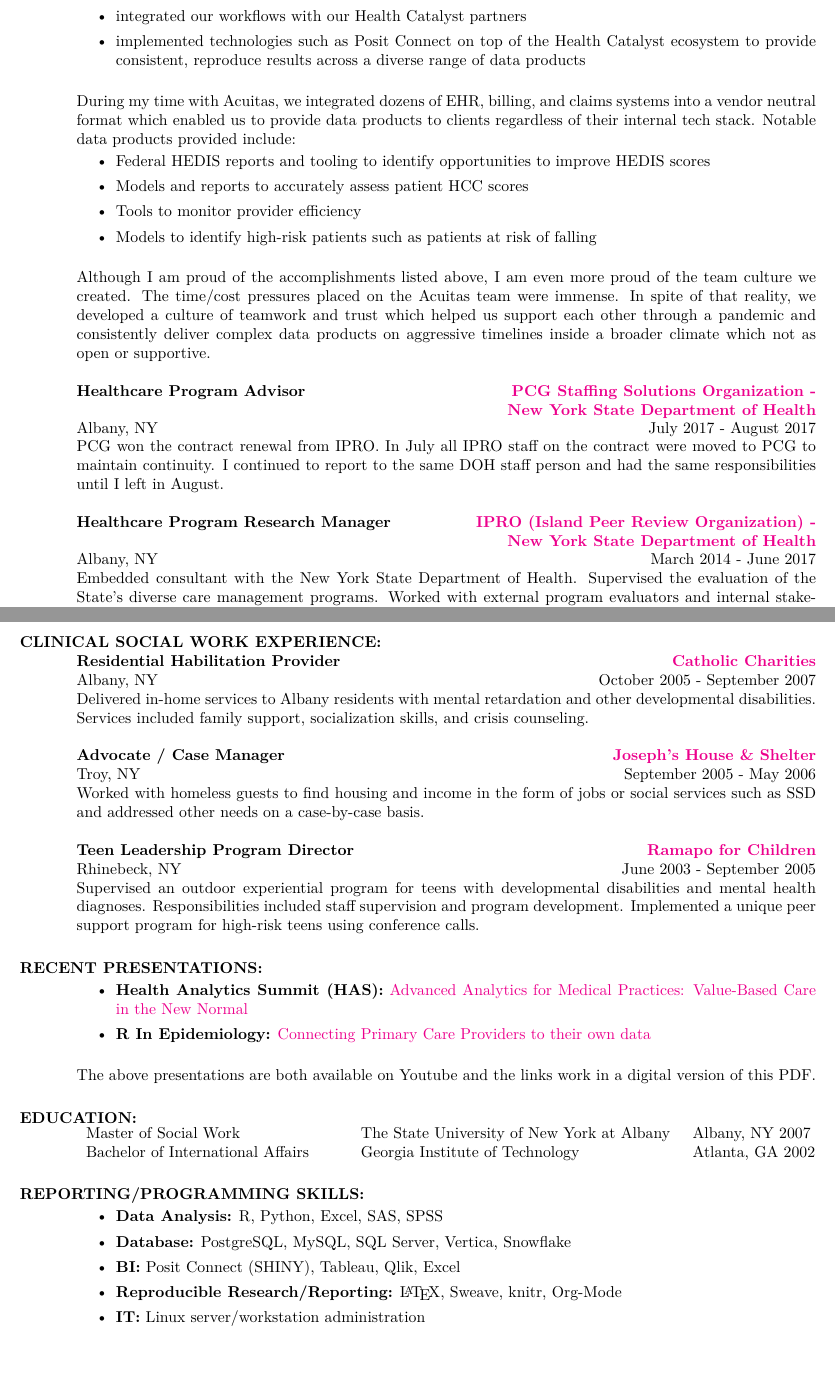
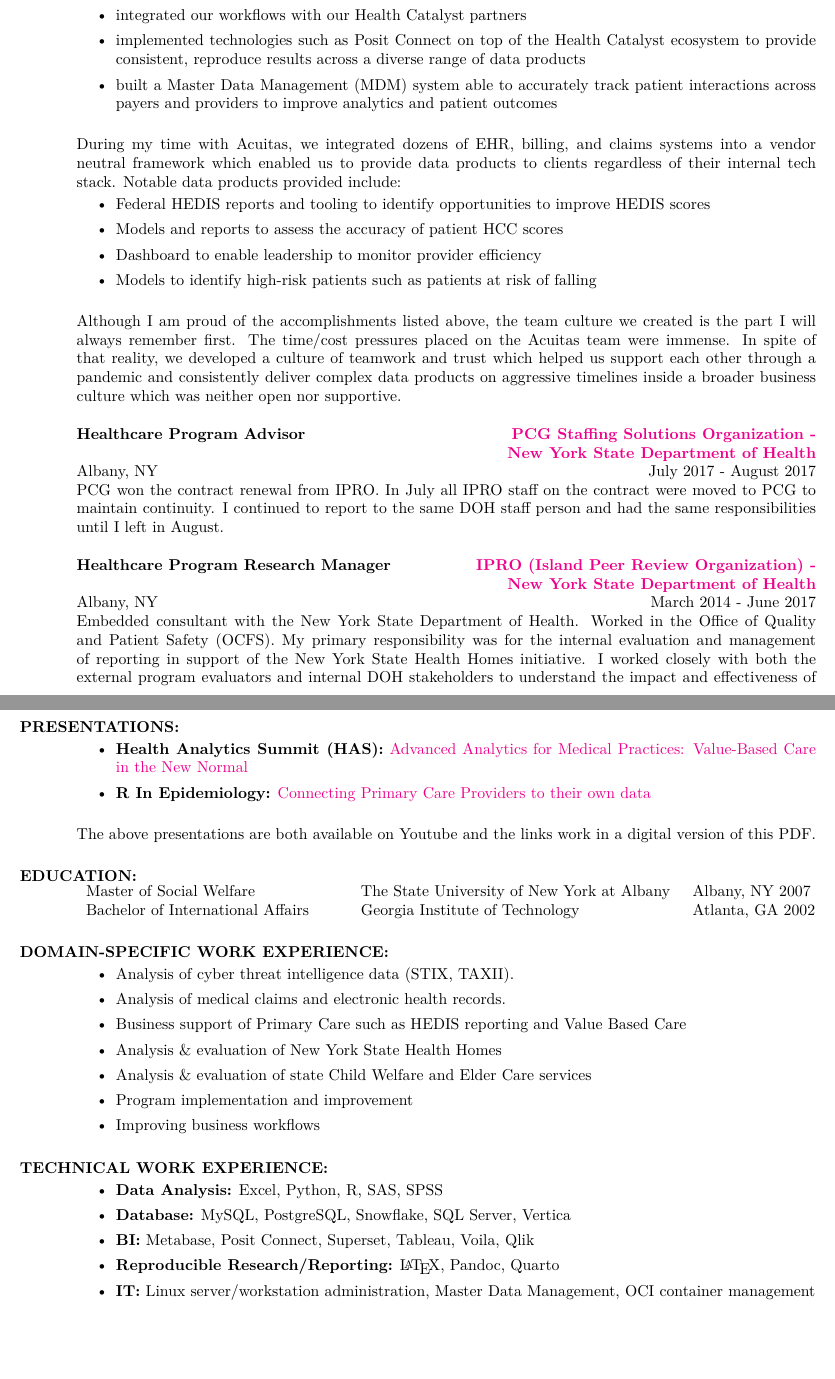
Before and after one commit to Choens/resume, a LaTeX CV (resume.tex): two parts of pages 2 and 3 of 3 before the commit and two parts of pages 2 and 3 of 4 after it, joined at a grey line, cut so that both start at the same text, the shorter picture padded with empty space. Compiled offline with XeLaTeX.

Commit message:
Updates to the contents of my resume.
- Updates NYSTEC listing.
- Updates ACPHS listing.
- General tweaks.

```diff
--- a/resume.tex
+++ b/resume.tex
@@ -14,7 +14,7 @@
   colorlinks=true,
   linkcolor=Blue,
   linkbordercolor=Blue,
-  pdfborderstyle={/S/U/W 1}
+  pdfborderstyle={/S/U/W .5}
 }
 
 \begin{document}
@@ -130,29 +138,24 @@
       \item implemented technologies such as Posit Connect on top of the Health
       Catalyst ecosystem to provide consistent, reproduce results across a
       diverse range of data products
+      \item built a Master Data Management (MDM) system able to accurately track patient interactions across payers and providers to improve analytics and patient outcomes
     \end{itemize}
 
     During my time with Acuitas, we integrated dozens of EHR, billing, and
-    claims systems into a vendor neutral format which enabled us to provide data
-    products to clients regardless of their internal tech stack. Notable data
-    products provided include:
+    claims systems into a vendor neutral framework which enabled us to provide data products to clients regardless of their internal tech stack. Notable data products provided include:
 
     \begin{itemize}
       \item Federal HEDIS reports and tooling to identify opportunities to
       improve HEDIS scores
-      \item Models and reports to accurately assess patient HCC scores
-      \item Tools to monitor provider efficiency
+      \item Models and reports to assess the accuracy of patient HCC scores
+      \item Dashboard to enable leadership to monitor provider efficiency
       \item Models to identify high-risk patients such as patients at risk of
       falling
     \end{itemize}
 
-    Although I am proud of the accomplishments listed above, I am even more
-    proud of the team culture we created. The time/cost pressures placed on the
-    Acuitas team were immense. In spite of that reality, we developed a culture
-    of teamwork and trust which helped us support each other through a pandemic
-    and consistently deliver complex data products on aggressive timelines
-    inside a broader climate which not as open or supportive.
+    Although I am proud of the accomplishments listed above, the team culture we created is the part I will always remember first. The time/cost pressures placed on the Acuitas team were immense. In spite of that reality, we developed a culture of teamwork and trust which helped us support each other through a pandemic and consistently deliver complex data products on aggressive timelines inside a broader business culture which was neither open nor supportive.
   \end{position}
+
 
   % ---- PCG ----
   \employer{\href{http://www.publicconsultinggroup.com/health/staffingsolutions/index.html}{PCG
@@ -174,12 +178,11 @@
   \dates{March 2014 - June 2017}
   \location{Albany, NY}
   \begin{position}
-    Embedded consultant with the New York State Department of Health. Supervised
-    the evaluation of the State's diverse care management programs. Worked with
-    external program evaluators and internal stakeholders to understand the
-    impact and effectiveness of care management programs and how to improve
-    them.
+    Embedded consultant with the New York State Department of Health. Worked in the Office of Quality and Patient Safety (OCFS). My primary responsibility was for the internal evaluation and management of reporting in support of the New York State Health Homes initiative. I worked closely with both the
+    external program evaluators and internal DOH stakeholders to understand the
+    impact and effectiveness of Health Home care management programs and how to improve them. For example, developed a model which identified risk factors for Health Homes not enrolling members after a lengthy (and costly) outreach effort.
   \end{position}
+
 
   % ---- Hornby Zeller Associates ----
   \employer{Hornby Zeller Associates}
@@ -214,47 +218,50 @@
 
 
 
-  \newpage
-  \section{CLINICAL SOCIAL WORK EXPERIENCE:}
+  % \newpage
+  % \section{CLINICAL SOCIAL WORK EXPERIENCE:}
 
-  % ---- Catholic Charities ----
-  \employer{\href{http://www.ccrcda.org/}{Catholic Charities}}
-  \title{Residential Habilitation Provider}
-  \dates{October 2005 - September 2007}
-  \location{Albany, NY}
-  \begin{position}
-    Delivered in-home services to Albany residents with mental
-    retardation and other developmental disabilities. Services included
-    family support, socialization skills, and crisis counseling.
-  \end{position}
 
-  % ---- Josephs House ----
-  \employer{\href{http://www.josephshousetroy.org}{Joseph's House \& Shelter}}
-  \title{Advocate / Case Manager}
-  \dates{September 2005 - May 2006}
-  \location{Troy, NY}
-  \begin{position}
-    Worked with homeless guests to find housing and income in the form of jobs
-    or social services such as SSD and addressed other needs on a case-by-case
-    basis.
-  \end{position}
+  % % ---- Catholic Charities ----
+  % \employer{\href{http://www.ccrcda.org/}{Catholic Charities}}
+  % \title{Residential Habilitation Provider}
+  % \dates{October 2005 - September 2007}
+  % \location{Albany, NY}
+  % \begin{position}
+  %   Delivered in-home services to Albany residents with mental
+  %   retardation and other developmental disabilities. Services included
+  %   family support, socialization skills, and crisis counseling.
+  % \end{position}
 
-  % ---- Ramapo ----
-  \employer{\href{http://www.ramapoforchildren.org/}{Ramapo for Children}}
-  \title{Teen Leadership Program Director}
-  \dates{June 2003 - September 2005}
-  \location{Rhinebeck, NY}
-  \begin{position}
-    Supervised an outdoor experiential program for teens with developmental
-    disabilities and mental health diagnoses. Responsibilities included staff
-    supervision and program development. Implemented a unique peer support
-    program for high-risk teens using conference calls.
-  \end{position}
+
+  % % ---- Josephs House ----
+  % \employer{\href{http://www.josephshousetroy.org}{Joseph's House \& Shelter}}
+  % \title{Advocate / Case Manager}
+  % \dates{September 2005 - May 2006}
+  % \location{Troy, NY}
+  % \begin{position}
+  %   Worked with homeless guests to find housing and income in the form of jobs
+  %   or social services such as SSD and addressed other needs on a case-by-case
+  %   basis.
+  % \end{position}
+
+
+  % % ---- Ramapo ----
+  % \employer{\href{http://www.ramapoforchildren.org/}{Ramapo for Children}}
+  % \title{Teen Leadership Program Director}
+  % \dates{June 2003 - September 2005}
+  % \location{Rhinebeck, NY}
+  % \begin{position}
+  %   Supervised an outdoor experiential program for teens with developmental
+  %   disabilities and mental health diagnoses. Responsibilities included staff
+  %   supervision and program development. Implemented a unique peer support
+  %   program for high-risk teens using conference calls.
+  % \end{position}
 
 
 
 
-  \section{RECENT PRESENTATIONS:}
+  \section{PRESENTATIONS:}
   \begin{itemize}
     \item {\bf Health Analytics Summit (HAS):} {\href{https://www.youtube.com/watch?v=--vqwbJucPs}{Advanced Analytics for Medical Practices: Value-Based Care in the New Normal}}
     \item {\bf R In Epidemiology:} {\href{https://www.youtube.com/watch?v=-zhTXiiCj58}{Connecting Primary Care Providers to their own data}}
@@ -267,20 +274,30 @@
 
   \section{EDUCATION:}
   \begin{tabular} {p{2.25in} p{2.75in} p{2in}}
-    Master of Social Work & The State University of New  York at Albany & Albany, NY 2007 \\
+    Master of Social Welfare & The State University of New York at Albany & Albany, NY 2007 \\
     Bachelor of International Affairs & Georgia Institute of Technology & Atlanta, GA 2002 \\
   \end{tabular}
 
-
-
-  \section{REPORTING/PROGRAMMING SKILLS:}
+  \section{DOMAIN-SPECIFIC WORK EXPERIENCE:}
 
   \begin{itemize}
-    \item {\bf Data Analysis:} R, Python, Excel, SAS, SPSS
-    \item {\bf Database:} PostgreSQL, MySQL, SQL Server, Vertica, Snowflake
-    \item {\bf BI:} Posit Connect (SHINY), Tableau, Qlik, Excel
-    \item {\bf Reproducible Research/Reporting:} \LaTeX, Sweave, knitr, Org-Mode
-    \item {\bf IT:} Linux server/workstation administration
+    \item Analysis of cyber threat intelligence data (STIX, TAXII).
+    \item Analysis of medical claims and electronic health records.
+    \item Business support of Primary Care such as HEDIS reporting and Value Based Care
+    \item Analysis \& evaluation of New York State Health Homes
+    \item Analysis \& evaluation of state Child Welfare and Elder Care services
+    \item Program implementation and improvement
+    \item Improving business workflows
+  \end{itemize}
+
+  \section{TECHNICAL WORK EXPERIENCE:}
+
+  \begin{itemize}
+    \item {\bf Data Analysis:} Excel, Python, R, SAS, SPSS
+    \item {\bf Database:} MySQL, PostgreSQL, Snowflake, SQL Server, Vertica
+    \item {\bf BI:} Metabase, Posit Connect, Superset, Tableau, Voila, Qlik
+    \item {\bf Reproducible Research/Reporting:} \LaTeX, Pandoc, Quarto
+    \item {\bf IT:} Linux server/workstation administration, Master Data Management, OCI container management
   \end{itemize}
 
   % \vspace{.125in}
```
Also changed, not shown: Andy Choens - Resume.pdf, resume.tex (86 more changed lines).
